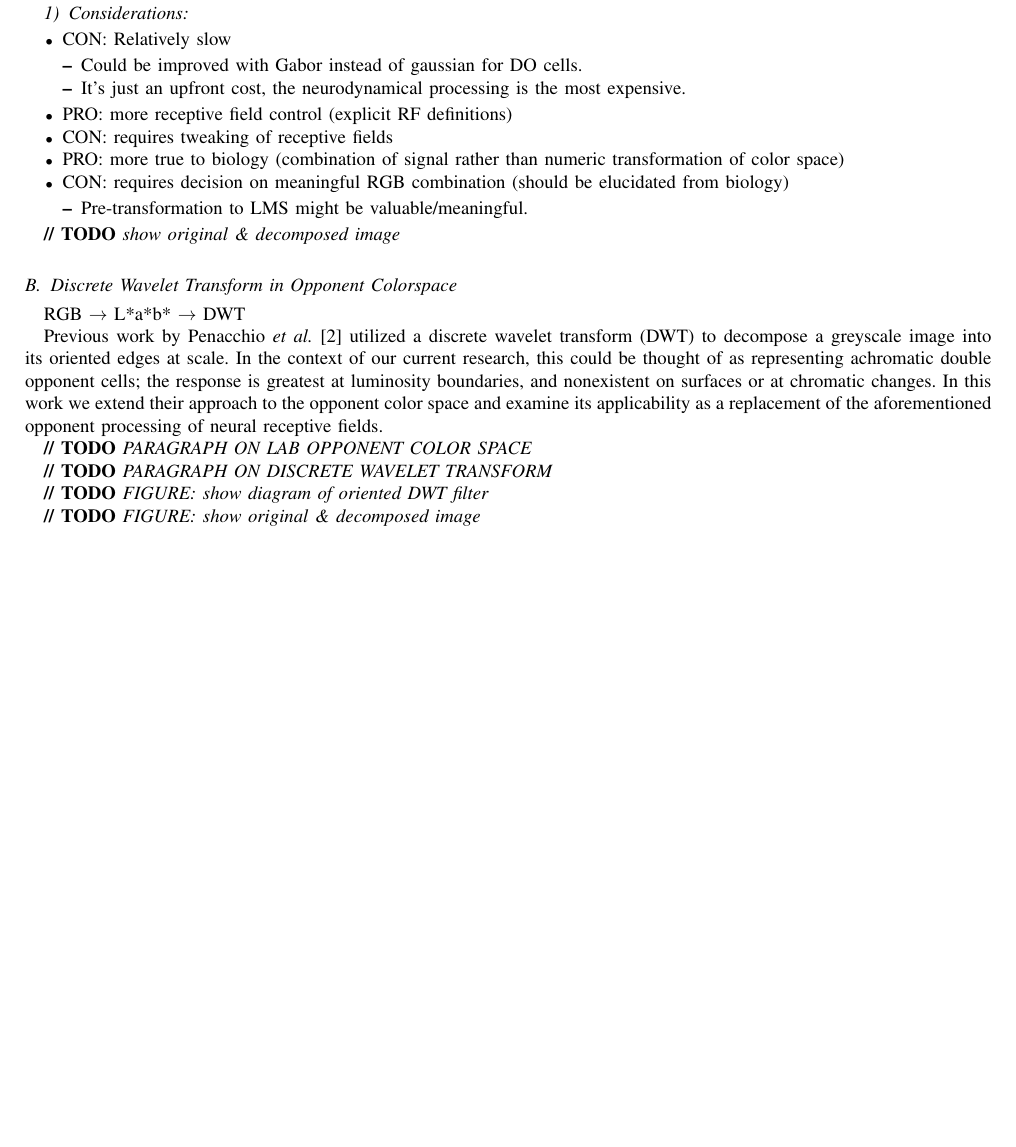
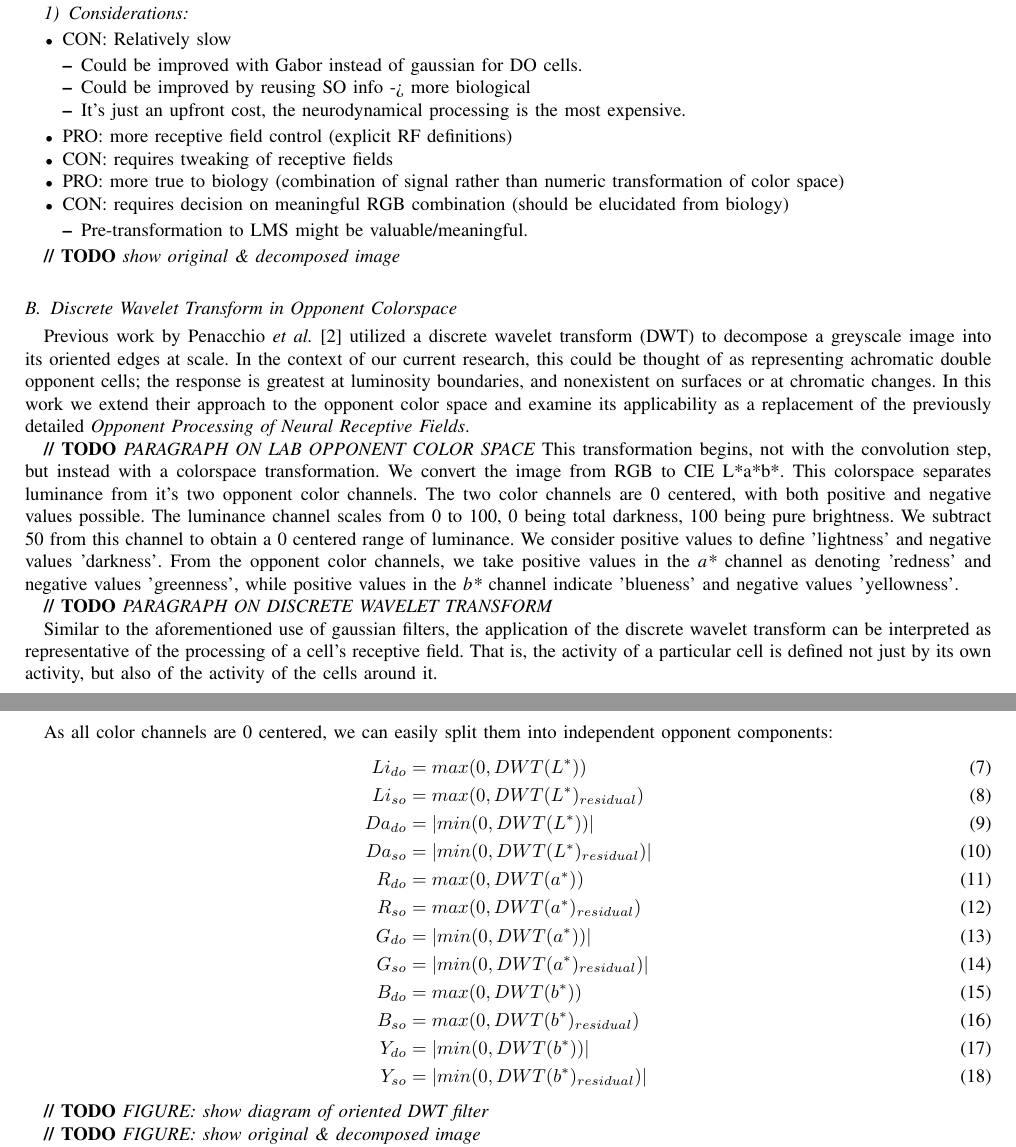
Before and after one commit to connollyst/color-induction-thesis, a LaTeX thesis (MasterThesis.tex): part of page 7 of 10 before the commit and two parts of pages 7 and 8 of 10 after it, the two joined at a grey line, cut so that both start at the same text, the shorter picture padded with empty space. Compiled offline with pdfLaTeX.

Commit message:
DWT discussion & forumae

```diff
--- a/MasterThesis.tex
+++ b/MasterThesis.tex
@@ -738,6 +738,7 @@ It is important to note that the L \& D opponent channels do not incorporate sur
     \item CON: Relatively slow
     \begin{itemize}
         \item Could be improved with Gabor instead of gaussian for DO cells.
+        \item Could be improved by reusing SO info -> more biological
         \item It's just an upfront cost, the neurodynamical processing is the most expensive.
     \end{itemize}
     \item PRO: more receptive field control (explicit RF definitions)
@@ -754,13 +755,32 @@ It is important to note that the L \& D opponent channels do not incorporate sur
 
 \subsection{Discrete Wavelet Transform in Opponent Colorspace}
 
-RGB $\rightarrow$ L*a*b* $\rightarrow$ DWT
-
-Previous work by Penacchio \textit{et al.} \cite{otazu:plosone} utilized a discrete wavelet transform (DWT) to decompose a greyscale image into its oriented edges at scale. In the context of our current research, this could be thought of as representing achromatic double opponent cells; the response is greatest at luminosity boundaries, and nonexistent on surfaces or at chromatic changes. In this work we extend their approach to the opponent color space and examine its applicability as a replacement of the aforementioned opponent processing of neural receptive fields.
+Previous work by Penacchio \textit{et al.} \cite{otazu:plosone} utilized a discrete wavelet transform (DWT) to decompose a greyscale image into its oriented edges at scale. In the context of our current research, this could be thought of as representing achromatic double opponent cells; the response is greatest at luminosity boundaries, and nonexistent on surfaces or at chromatic changes. In this work we extend their approach to the opponent color space and examine its applicability as a replacement of the previously detailed \textit{Opponent Processing of Neural Receptive Fields}.
 
 \textbf{// TODO} \textit{PARAGRAPH ON LAB OPPONENT COLOR SPACE}
+This transformation begins, not with the convolution step, but instead with a colorspace transformation. We convert the image from RGB to CIE L*a*b*. This colorspace separates luminance from it's two opponent color channels. The two color channels are 0 centered, with both positive and negative values possible. The luminance channel scales from 0 to 100, 0 being total darkness, 100 being pure brightness. We subtract 50 from this channel to obtain a 0 centered range of luminance. We consider positive values to define 'lightness' and negative values 'darkness'. From the opponent color channels, we take positive values in the \textit{a*} channel as denoting 'redness' and negative values 'greenness', while positive values in the \textit{b*} channel indicate 'blueness' and negative values 'yellowness'.
 
 \textbf{// TODO} \textit{PARAGRAPH ON DISCRETE WAVELET TRANSFORM}
+
+Similar to the aforementioned use of gaussian filters, the application of the discrete wavelet transform can be interpreted as representative of the processing of a cell's receptive field. That is, the activity of a particular cell is defined not just by its own activity, but also of the activity of the cells around it.
+
+As all color channels are 0 centered, we can easily split them into independent opponent components:
+\begin{align}
+    Li_{do} &=   max(0, DWT(L^*))              \\
+    Li_{so} &=   max(0, DWT(L^*)_{residual})   \\
+    Da_{do} &= | min(0, DWT(L^*)) |            \\
+    Da_{so} &= | min(0, DWT(L^*)_{residual}) | \\
+    R_{do}  &=   max(0, DWT(a^*))              \\
+    R_{so}  &=   max(0, DWT(a^*)_{residual})   \\
+    G_{do}  &= | min(0, DWT(a^*)) |            \\
+    G_{so}  &= | min(0, DWT(a^*)_{residual}) | \\
+    B_{do}  &=   max(0, DWT(b^*))              \\
+    B_{so}  &=   max(0, DWT(b^*)_{residual})   \\
+    Y_{do}  &= | min(0, DWT(b^*)) |            \\
+    Y_{so}  &= | min(0, DWT(b^*)_{residual}) |
+\end{align}
+
+
 
 \textbf{// TODO} \textit{FIGURE: show diagram of oriented DWT filter}
 
```
Also changed, not shown: MasterThesis.pdf.
